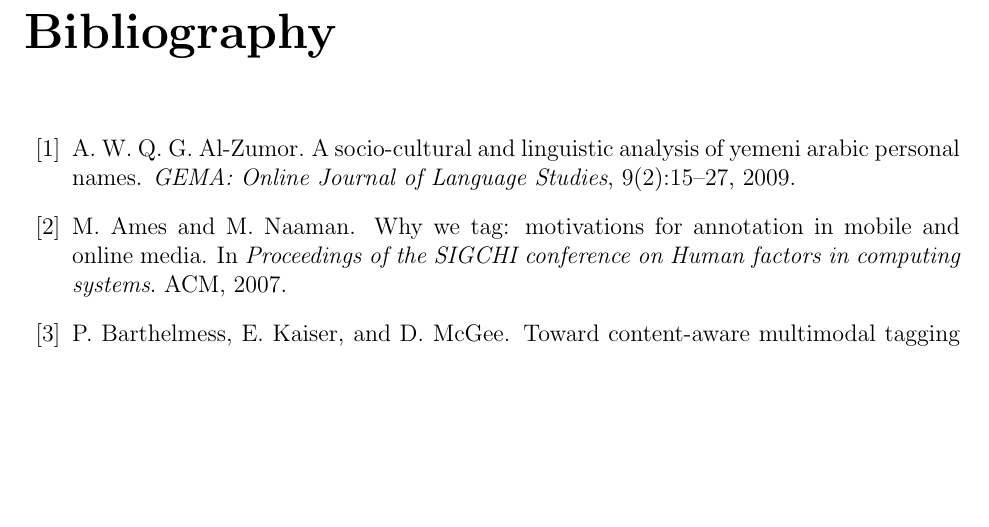
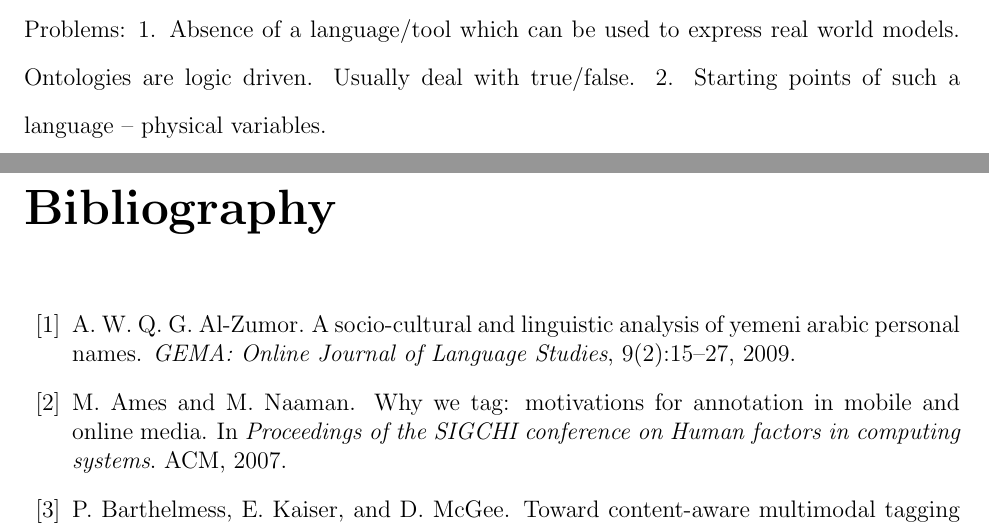
Before and after one commit to dbkeator/dissertation, a LaTeX thesis (thesis.tex, which reads conclusion.tex): part of page 57 of 67 before the commit and two parts of pages 56 and 57 of 67 after it, the two joined at a grey line, cut at the place of the change, the shorter picture padded with empty space. Compiled offline with pdfLaTeX.

Commit message:
problems to be tackled in the future

```diff
--- a/conclusion.tex
+++ b/conclusion.tex
@@ -1 +1,5 @@
 \chapter{Conclusion and Future Work}
+
+Problems:
+  1. Absence of a language/tool which can be used to express real world models. Ontologies are logic driven. Usually deal with true/false.
+  2. Starting points of such a language -- physical variables.
```
Also changed, not shown: thesis.pdf.
